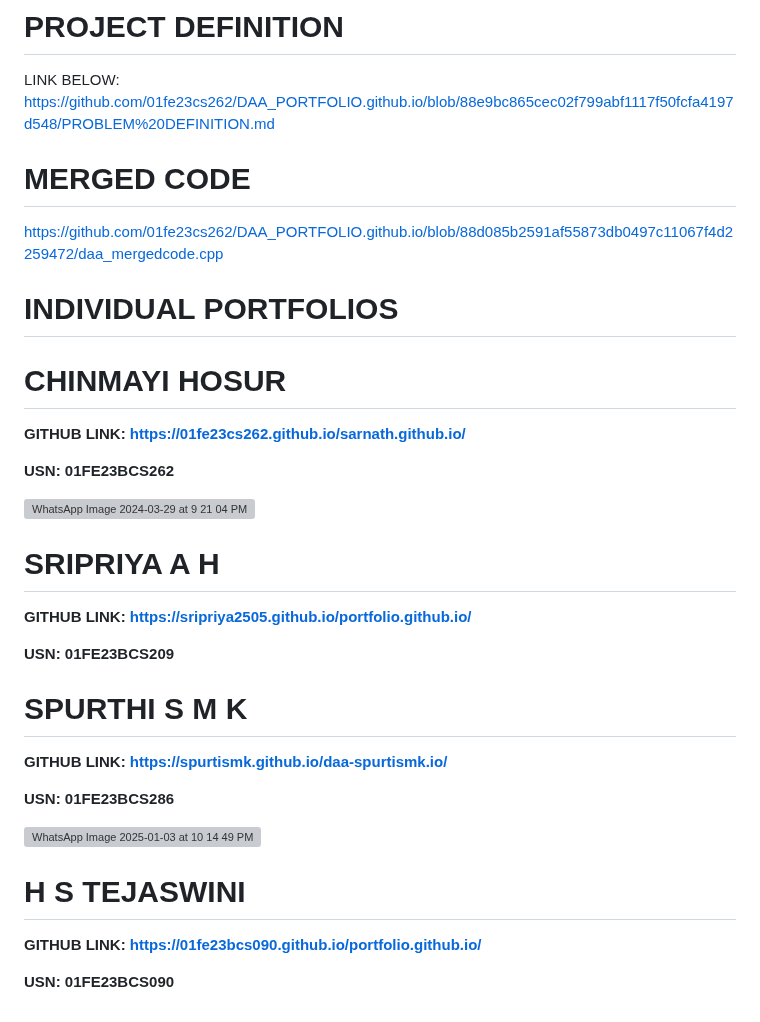
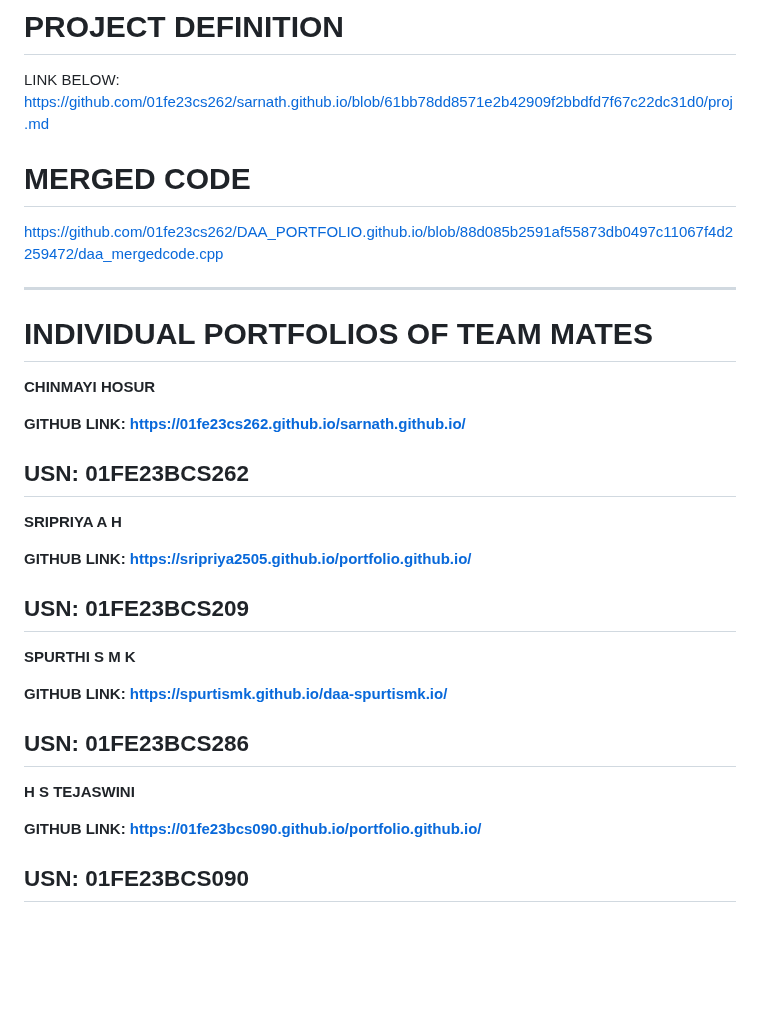
Before and after one commit to 01fe23cs262/sarnath.github.io, a Markdown page: proj_overview.md, the part around the change. GitHub-like rendering; blank space fills up the shorter version; grey boxes are pictures that could not be loaded.

```diff
--- a/proj_overview.md
+++ b/proj_overview.md
@@ -48,39 +48,41 @@ The initial budget for transforming a 1,500 sq km city into a smart city ranges
 
 # PROJECT DEFINITION
 LINK BELOW:
-https://github.com/01fe23cs262/DAA_PORTFOLIO.github.io/blob/88e9bc865cec02f799abf1117f50fcfa4197d548/PROBLEM%20DEFINITION.md
+https://github.com/01fe23cs262/sarnath.github.io/blob/61bb78dd8571e2b42909f2bbdfd7f67c22dc31d0/proj.md
 # MERGED CODE
+
 https://github.com/01fe23cs262/DAA_PORTFOLIO.github.io/blob/88d085b2591af55873db0497c11067f4d2259472/daa_mergedcode.cpp
 
-# **INDIVIDUAL PORTFOLIOS**
+---
 
-# CHINMAYI HOSUR
+# **INDIVIDUAL PORTFOLIOS OF TEAM MATES**
+
+**CHINMAYI HOSUR**
+
 **GITHUB LINK:** **https://01fe23cs262.github.io/sarnath.github.io/**
 
 **USN: 01FE23BCS262**
-
-![WhatsApp Image 2024-03-29 at 9 21 04 PM](https://github.com/user-attachments/assets/2b79035f-4de4-4921-b101-448f1e6e5c16)
+---
 
 
+**SRIPRIYA A H**
 
-
-# SRIPRIYA A H
 **GITHUB LINK: https://sripriya2505.github.io/portfolio.github.io/**
 
 **USN: 01FE23BCS209**
+---
 
+**SPURTHI S M K**
 
-# SPURTHI S M K
 **GITHUB LINK:** **https://spurtismk.github.io/daa-spurtismk.io/**
 
 **USN: 01FE23BCS286**
-
-![WhatsApp Image 2025-01-03 at 10 14 49 PM](https://github.com/user-attachments/assets/cfcdf88b-0383-4bac-aaa8-2f248853bc17)
+---
 
 
+**H S TEJASWINI**
 
-
-# H S TEJASWINI
 **GITHUB LINK: https://01fe23bcs090.github.io/portfolio.github.io/**
 
 **USN: 01FE23BCS090**
+---
```
